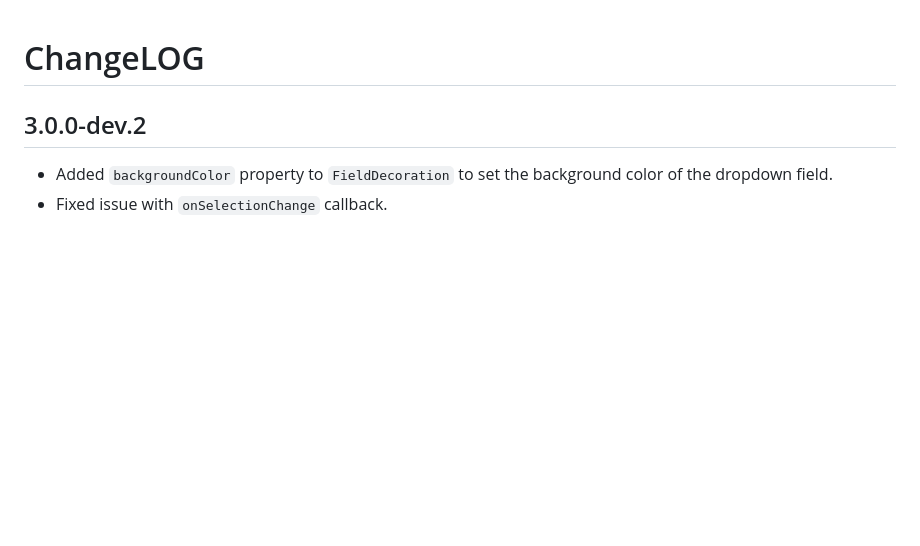
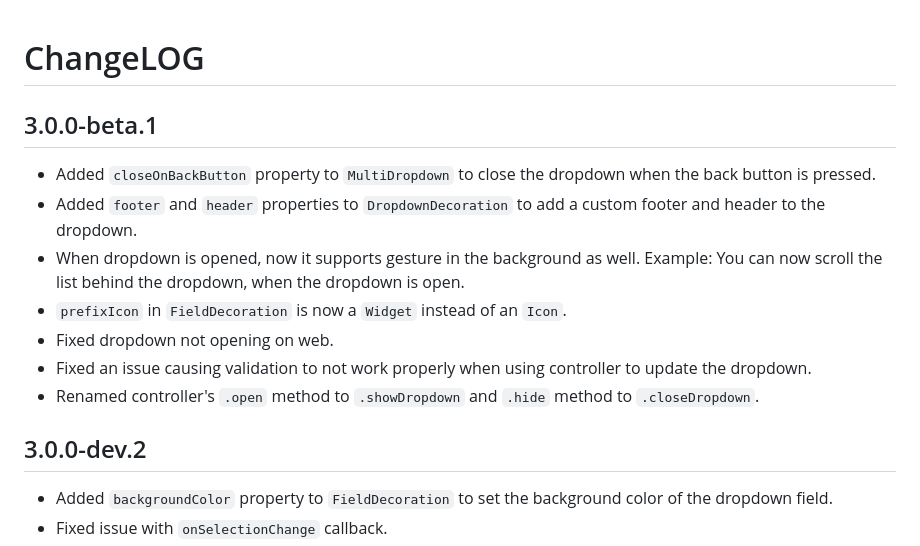
Before and after one commit to oi-narendra/multiselect-dropdown, a Markdown page: CHANGELOG.md, the part around the change. Drawn GitHub-style; blank space fills up the shorter version.

```diff
--- a/CHANGELOG.md
+++ b/CHANGELOG.md
@@ -1,4 +1,14 @@
 # ChangeLOG
+
+## 3.0.0-beta.1
+
+- Added `closeOnBackButton` property to `MultiDropdown` to close the dropdown when the back button is pressed.
+- Added `footer` and `header` properties to `DropdownDecoration` to add a custom footer and header to the dropdown.
+- When dropdown is opened, now it supports gesture in the background as well. Example: You can now scroll the list behind the dropdown, when the dropdown is open.
+- `prefixIcon` in `FieldDecoration` is now a `Widget` instead of an `Icon`.
+- Fixed dropdown not opening on web.
+- Fixed an issue causing validation to not work properly when using controller to update the dropdown.
+- Renamed controller's `.open` method to `.showDropdown` and `.hide` method to `.closeDropdown`.
 
 ## 3.0.0-dev.2
 
```
Also changed, not shown: README.md (+17 -16 lines).
